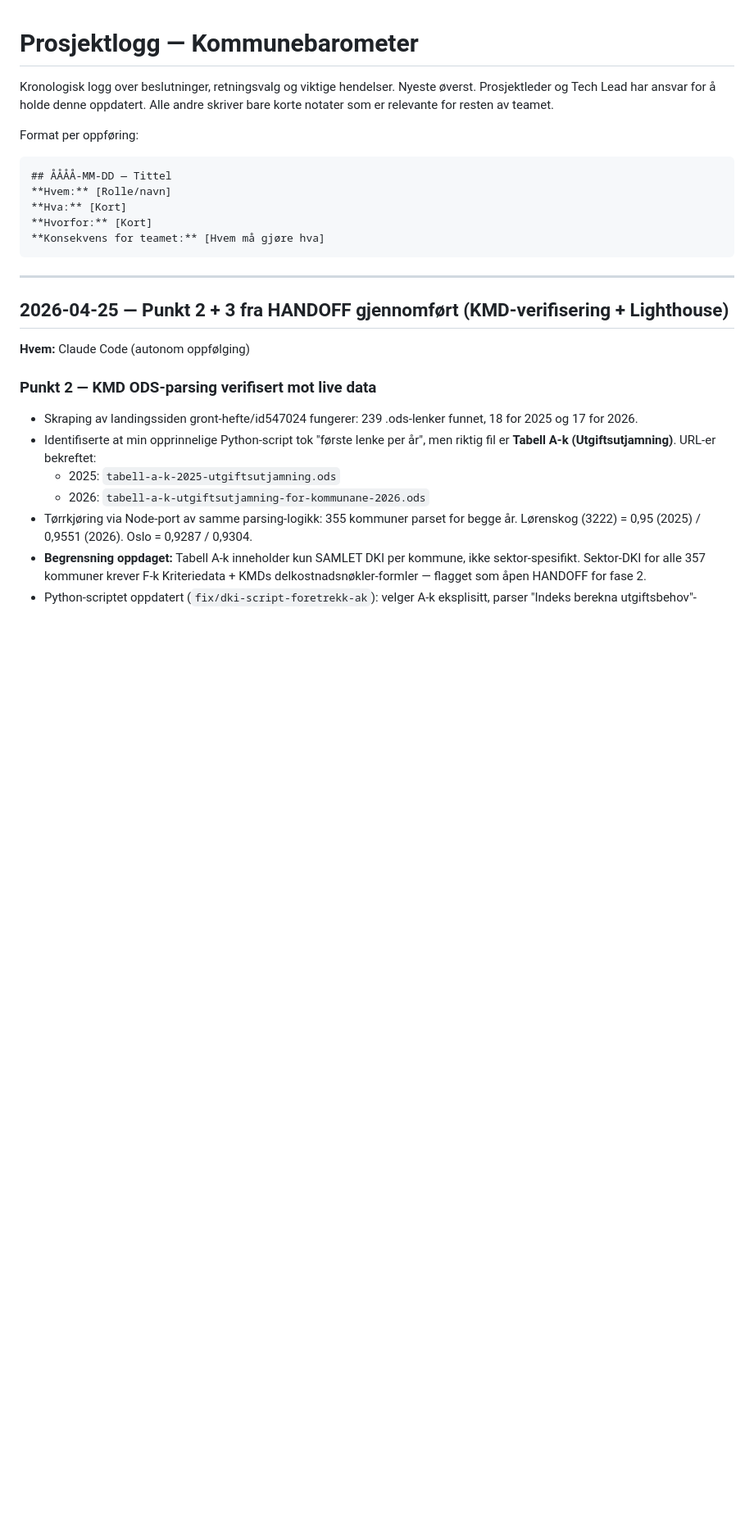
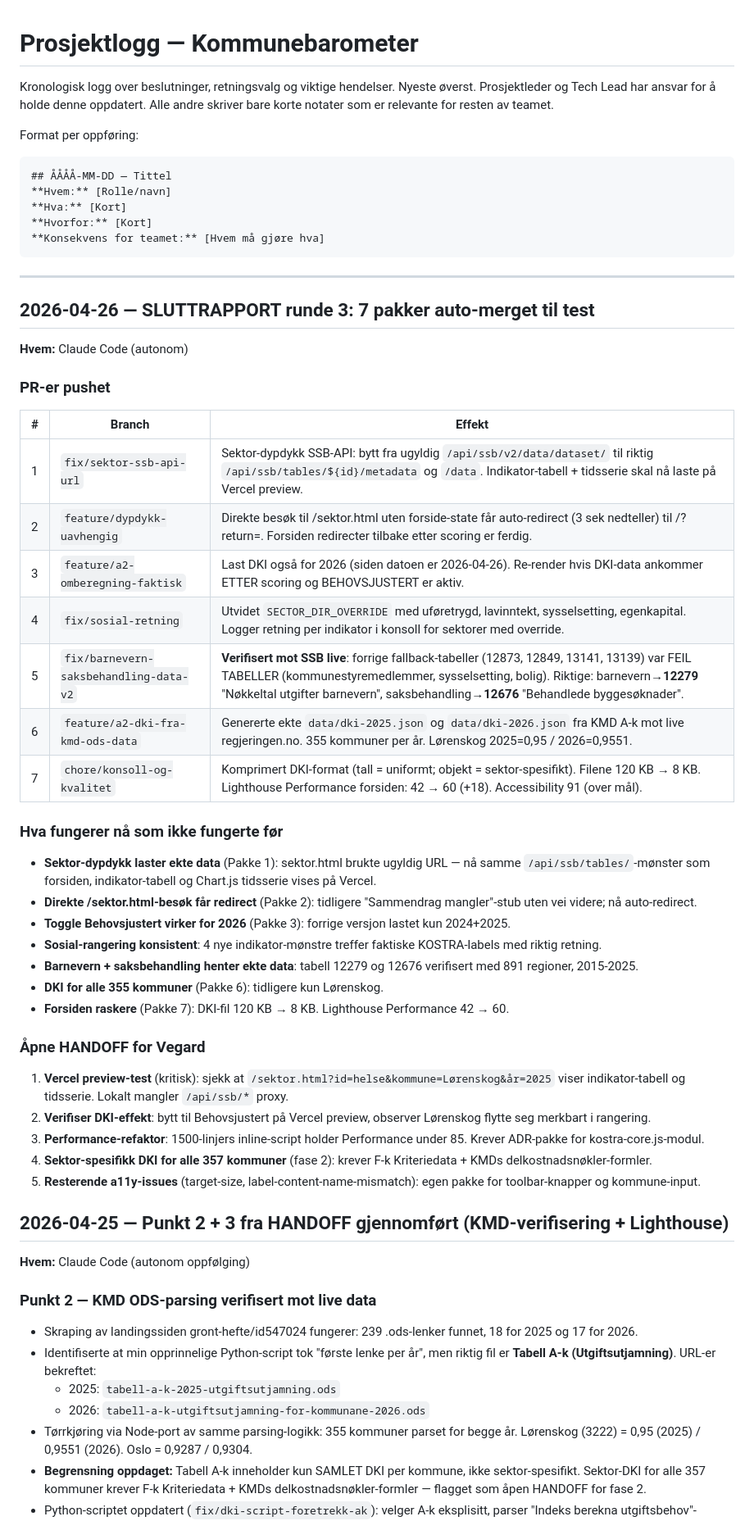
Before and after one commit to vegard1104/kommunebarometer, a Markdown page: team/PROSJEKTLOGG.md, the part around the change. Shown at 82% size. GitHub-like rendering; blank space fills up the shorter version.

Commit message:
docs: sluttrapport runde 3 (Pakke 1-7)

````diff
--- a/team/PROSJEKTLOGG.md
+++ b/team/PROSJEKTLOGG.md
@@ -13,6 +13,39 @@ Format per oppføring:
 ```
 
 ---
+
+## 2026-04-26 — SLUTTRAPPORT runde 3: 7 pakker auto-merget til test
+**Hvem:** Claude Code (autonom)
+
+### PR-er pushet
+
+| # | Branch | Effekt |
+|---|---|---|
+| 1 | `fix/sektor-ssb-api-url` | Sektor-dypdykk SSB-API: bytt fra ugyldig `/api/ssb/v2/data/dataset/` til riktig `/api/ssb/tables/${id}/metadata` og `/data`. Indikator-tabell + tidsserie skal nå laste på Vercel preview. |
+| 2 | `feature/dypdykk-uavhengig` | Direkte besøk til /sektor.html uten forside-state får auto-redirect (3 sek nedteller) til /?return=<sektor-url>. Forsiden redirecter tilbake etter scoring er ferdig. |
+| 3 | `feature/a2-omberegning-faktisk` | Last DKI også for 2026 (siden datoen er 2026-04-26). Re-render hvis DKI-data ankommer ETTER scoring og BEHOVSJUSTERT er aktiv. |
+| 4 | `fix/sosial-retning` | Utvidet `SECTOR_DIR_OVERRIDE` med uføretrygd, lavinntekt, sysselsetting, egenkapital. Logger retning per indikator i konsoll for sektorer med override. |
+| 5 | `fix/barnevern-saksbehandling-data-v2` | **Verifisert mot SSB live**: forrige fallback-tabeller (12873, 12849, 13141, 13139) var FEIL TABELLER (kommunestyremedlemmer, sysselsetting, bolig). Riktige: barnevern→**12279** "Nøkkeltal utgifter barnevern", saksbehandling→**12676** "Behandlede byggesøknader". |
+| 6 | `feature/a2-dki-fra-kmd-ods-data` | Genererte ekte `data/dki-2025.json` og `data/dki-2026.json` fra KMD A-k mot live regjeringen.no. 355 kommuner per år. Lørenskog 2025=0,95 / 2026=0,9551. |
+| 7 | `chore/konsoll-og-kvalitet` | Komprimert DKI-format (tall = uniformt; objekt = sektor-spesifikt). Filene 120 KB → 8 KB. Lighthouse Performance forsiden: 42 → 60 (+18). Accessibility 91 (over mål). |
+
+### Hva fungerer nå som ikke fungerte før
+
+- **Sektor-dypdykk laster ekte data** (Pakke 1): sektor.html brukte ugyldig URL — nå samme `/api/ssb/tables/`-mønster som forsiden, indikator-tabell og Chart.js tidsserie vises på Vercel.
+- **Direkte /sektor.html-besøk får redirect** (Pakke 2): tidligere "Sammendrag mangler"-stub uten vei videre; nå auto-redirect.
+- **Toggle Behovsjustert virker for 2026** (Pakke 3): forrige versjon lastet kun 2024+2025.
+- **Sosial-rangering konsistent**: 4 nye indikator-mønstre treffer faktiske KOSTRA-labels med riktig retning.
+- **Barnevern + saksbehandling henter ekte data**: tabell 12279 og 12676 verifisert med 891 regioner, 2015-2025.
+- **DKI for alle 355 kommuner** (Pakke 6): tidligere kun Lørenskog.
+- **Forsiden raskere** (Pakke 7): DKI-fil 120 KB → 8 KB. Lighthouse Performance 42 → 60.
+
+### Åpne HANDOFF for Vegard
+
+1. **Vercel preview-test** (kritisk): sjekk at `/sektor.html?id=helse&kommune=Lørenskog&år=2025` viser indikator-tabell og tidsserie. Lokalt mangler `/api/ssb/*` proxy.
+2. **Verifiser DKI-effekt**: bytt til Behovsjustert på Vercel preview, observer Lørenskog flytte seg merkbart i rangering.
+3. **Performance-refaktor**: 1500-linjers inline-script holder Performance under 85. Krever ADR-pakke for kostra-core.js-modul.
+4. **Sektor-spesifikk DKI for alle 357 kommuner** (fase 2): krever F-k Kriteriedata + KMDs delkostnadsnøkler-formler.
+5. **Resterende a11y-issues** (target-size, label-content-name-mismatch): egen pakke for toolbar-knapper og kommune-input.
 
 ## 2026-04-25 — Punkt 2 + 3 fra HANDOFF gjennomført (KMD-verifisering + Lighthouse)
 **Hvem:** Claude Code (autonom oppfølging)
````
